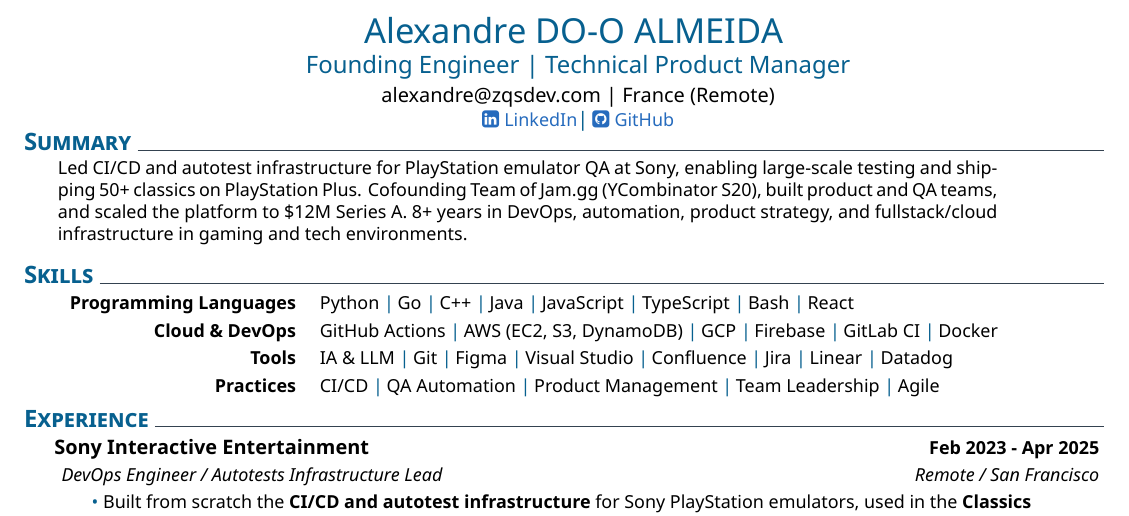
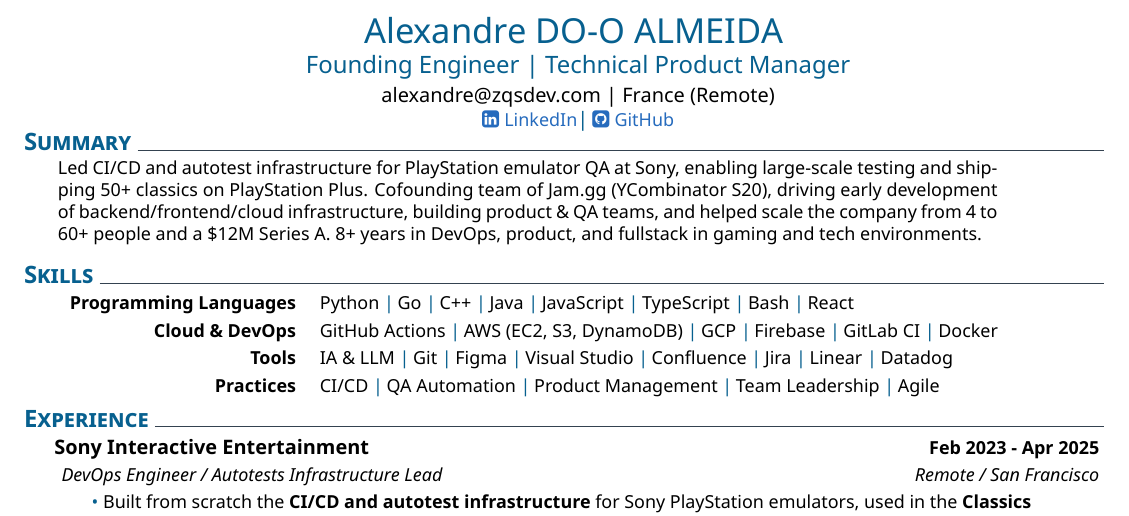
Before and after one commit to TristanTouazi/TistanTouazi-cv, a LaTeX CV (cv.tex): part of the page, cut so that both start at the same text. Compiled offline with XeLaTeX.

Commit message:
Update summary

```diff
--- a/cv.tex
+++ b/cv.tex
@@ -14,7 +14,7 @@
 
 \section{Summary}
 \explanationdetail{
-Led CI/CD and autotest infrastructure for PlayStation emulator QA at Sony, enabling large-scale testing and shipping 50+ classics on PlayStation Plus. Cofounding Team of Jam.gg (YCombinator S20), built product and QA teams, and scaled the platform to \$12M Series A. 8+ years in DevOps, automation, product strategy, and fullstack/cloud infrastructure in gaming and tech environments.
+Led CI/CD and autotest infrastructure for PlayStation emulator QA at Sony, enabling large-scale testing and shipping 50+ classics on PlayStation Plus. Cofounding team of Jam.gg (YCombinator S20), driving early development of backend/frontend/cloud infrastructure, building product \& QA teams, and helped scale the company from 4 to 60+ people and a \$12M Series A. 8+ years in DevOps, product, and fullstack in gaming and tech environments.
 }
 \vspace{2ex}
 
```
Also changed, not shown: CV_Alexandre_DO_O_ALMEIDA_2025.pdf, CV_Alexandre_DO_O_ALMEIDA_2025.png.
